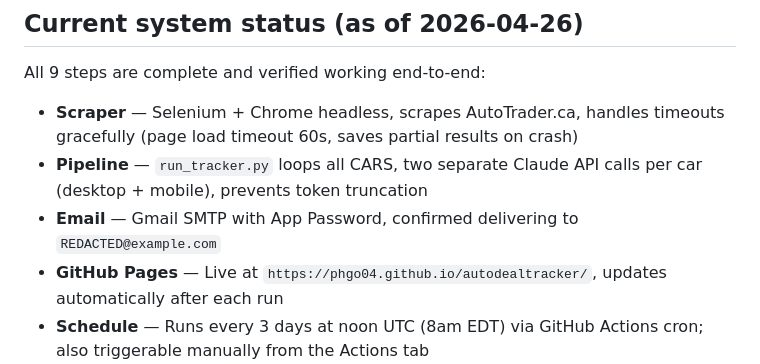
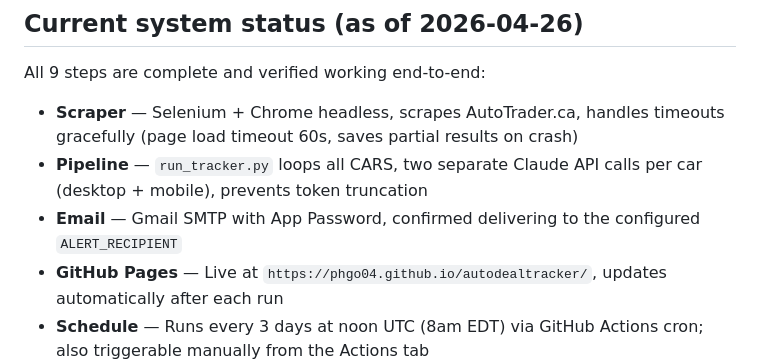
Before and after one commit to phgo04/autodealtracker, a Markdown page: nextsteps.md, the part around the change. GitHub-like rendering.

Commit message:
docs: scrub personal email from nextsteps status block

```diff
--- a/nextsteps.md
+++ b/nextsteps.md
@@ -427,7 +427,7 @@ All 9 steps are complete and verified working end-to-end:
 
 - **Scraper** — Selenium + Chrome headless, scrapes AutoTrader.ca, handles timeouts gracefully (page load timeout 60s, saves partial results on crash)
 - **Pipeline** — `run_tracker.py` loops all CARS, two separate Claude API calls per car (desktop + mobile), prevents token truncation
-- **Email** — Gmail SMTP with App Password, confirmed delivering to `REDACTED@example.com`
+- **Email** — Gmail SMTP with App Password, confirmed delivering to the configured `ALERT_RECIPIENT`
 - **GitHub Pages** — Live at `https://phgo04.github.io/autodealtracker/`, updates automatically after each run
 - **Schedule** — Runs every 3 days at noon UTC (8am EDT) via GitHub Actions cron; also triggerable manually from the Actions tab
 
```
